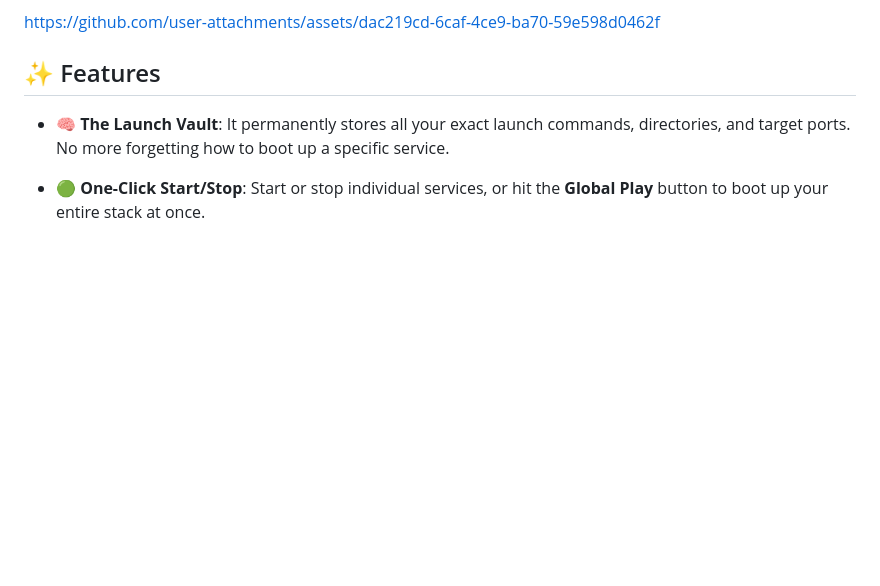
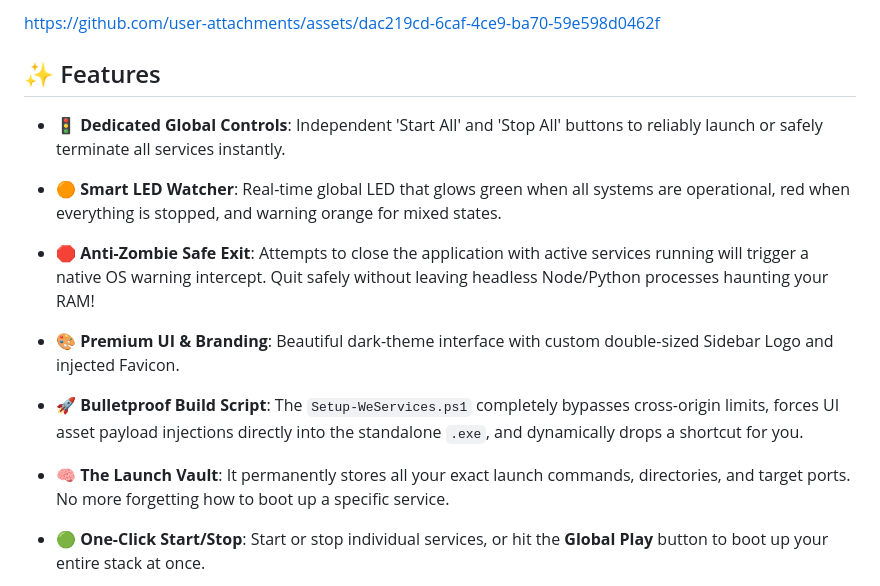
Before and after one commit to PascalPaoli/WeServices, a Markdown page: README.md, the part around the change. Rendered like a GitHub page; blank space fills up the shorter version.

Commit message:
📝 Docs: Update README with the newest UI/UX and safety features

```diff
--- a/README.md
+++ b/README.md
@@ -32,6 +32,13 @@ https://github.com/user-attachments/assets/dac219cd-6caf-4ce9-ba70-59e598d0462f
 
 
 ## ✨ Features
+
+- 🚦 **Dedicated Global Controls**: Independent 'Start All' and 'Stop All' buttons to reliably launch or safely terminate all services instantly.
+- 🟠 **Smart LED Watcher**: Real-time global LED that glows green when all systems are operational, red when everything is stopped, and warning orange for mixed states.
+- 🛑 **Anti-Zombie Safe Exit**: Attempts to close the application with active services running will trigger a native OS warning intercept. Quit safely without leaving headless Node/Python processes haunting your RAM!
+- 🎨 **Premium UI & Branding**: Beautiful dark-theme interface with custom double-sized Sidebar Logo and injected Favicon.
+- 🚀 **Bulletproof Build Script**: The `Setup-WeServices.ps1` completely bypasses cross-origin limits, forces UI asset payload injections directly into the standalone `.exe`, and dynamically drops a shortcut for you.
+
 
 - 🧠 **The Launch Vault**: It permanently stores all your exact launch commands, directories, and target ports. No more forgetting how to boot up a specific service.
 - 🟢 **One-Click Start/Stop**: Start or stop individual services, or hit the **Global Play** button to boot up your entire stack at once.
```
